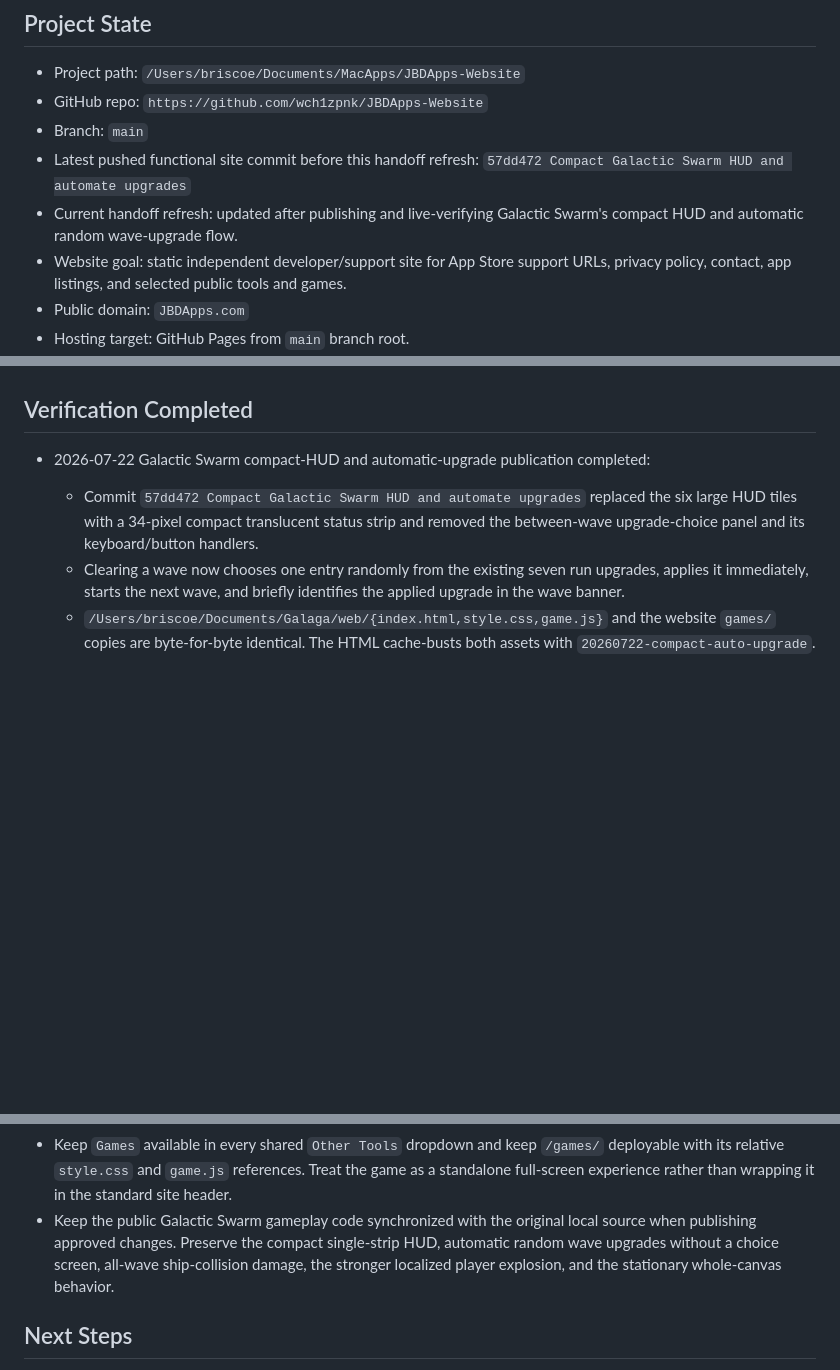
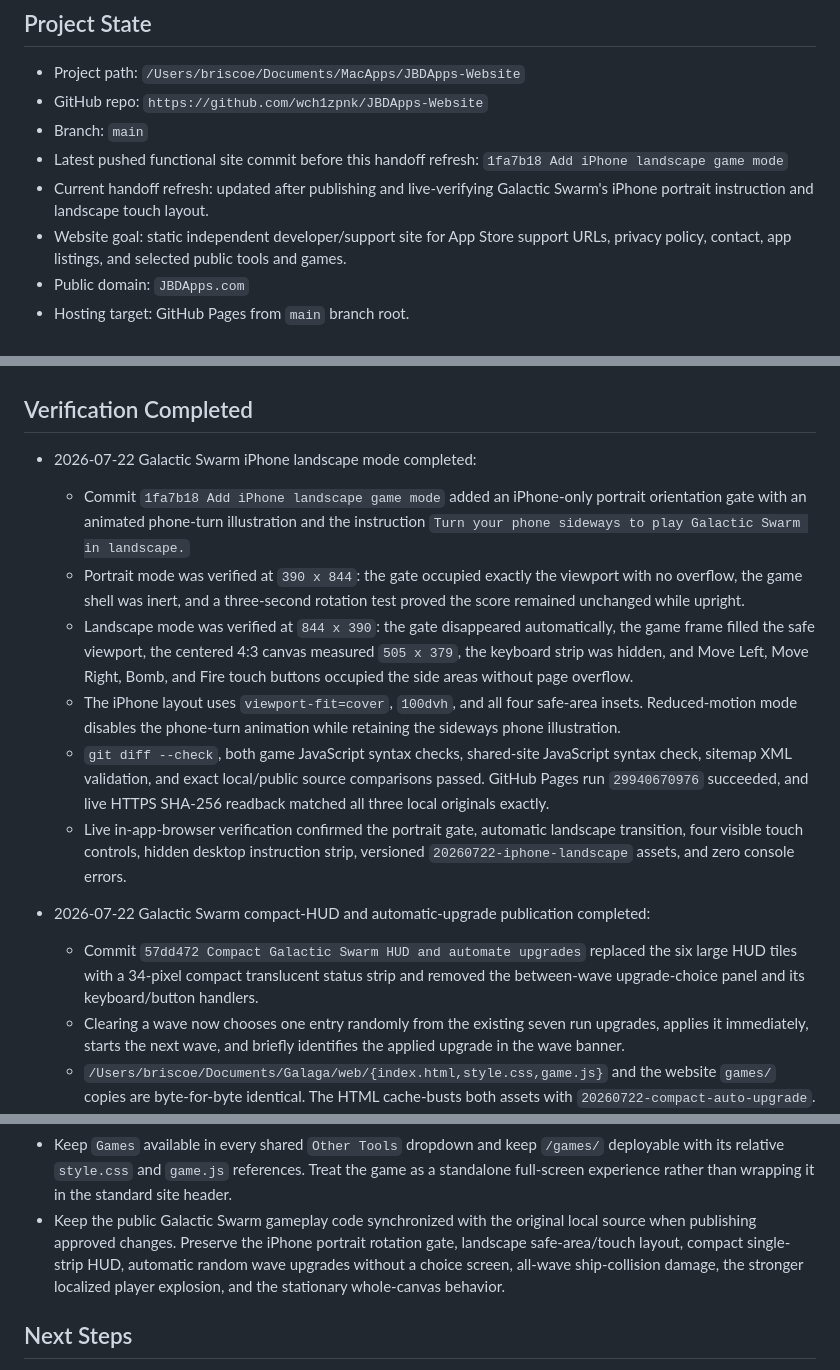
Before and after one commit to wch1zpnk/JBDApps-Website, a Markdown page: Handoff for New Chat.md, 3 parts joined by grey strips. Rendered like a GitHub page; blank space fills up the shorter version.

Commit message:
Document iPhone landscape game deployment

```diff
--- a/Handoff for New Chat.md
+++ b/Handoff for New Chat.md
@@ -11,8 +11,8 @@ Read this file before making website, domain, GitHub Pages, Cloudflare DNS, supp
 - Project path: `/Users/briscoe/Documents/MacApps/JBDApps-Website`
 - GitHub repo: `https://github.com/wch1zpnk/JBDApps-Website`
 - Branch: `main`
-- Latest pushed functional site commit before this handoff refresh: `57dd472 Compact Galactic Swarm HUD and automate upgrades`
-- Current handoff refresh: updated after publishing and live-verifying Galactic Swarm's compact HUD and automatic random wave-upgrade flow.
+- Latest pushed functional site commit before this handoff refresh: `1fa7b18 Add iPhone landscape game mode`
+- Current handoff refresh: updated after publishing and live-verifying Galactic Swarm's iPhone portrait instruction and landscape touch layout.
 - Website goal: static independent developer/support site for App Store support URLs, privacy policy, contact, app listings, and selected public tools and games.
 - Public domain: `JBDApps.com`
 - Hosting target: GitHub Pages from `main` branch root.
@@ -101,6 +103,14 @@ Read this file before making website, domain, GitHub Pages, Cloudflare DNS, supp
   - Email DNS records are present in Cloudflare DNS and public DNS: MX, SPF TXT, DKIM TXT, and DMARC TXT.
 
 ## Verification Completed
+
+- 2026-07-22 Galactic Swarm iPhone landscape mode completed:
+  - Commit `1fa7b18 Add iPhone landscape game mode` added an iPhone-only portrait orientation gate with an animated phone-turn illustration and the instruction `Turn your phone sideways to play Galactic Swarm in landscape.`
+  - Portrait mode was verified at `390 x 844`: the gate occupied exactly the viewport with no overflow, the game shell was inert, and a three-second rotation test proved the score remained unchanged while upright.
+  - Landscape mode was verified at `844 x 390`: the gate disappeared automatically, the game frame filled the safe viewport, the centered 4:3 canvas measured `505 x 379`, the keyboard strip was hidden, and Move Left, Move Right, Bomb, and Fire touch buttons occupied the side areas without page overflow.
+  - The iPhone layout uses `viewport-fit=cover`, `100dvh`, and all four safe-area insets. Reduced-motion mode disables the phone-turn animation while retaining the sideways phone illustration.
+  - `git diff --check`, both game JavaScript syntax checks, shared-site JavaScript syntax check, sitemap XML validation, and exact local/public source comparisons passed. GitHub Pages run `29940670976` succeeded, and live HTTPS SHA-256 readback matched all three local originals exactly.
+  - Live in-app-browser verification confirmed the portrait gate, automatic landscape transition, four visible touch controls, hidden desktop instruction strip, versioned `20260722-iphone-landscape` assets, and zero console errors.
 
 - 2026-07-22 Galactic Swarm compact-HUD and automatic-upgrade publication completed:
   - Commit `57dd472 Compact Galactic Swarm HUD and automate upgrades` replaced the six large HUD tiles with a 34-pixel compact translucent status strip and removed the between-wave upgrade-choice panel and its keyboard/button handlers.
@@ -383,7 +393,7 @@ Read this file before making website, domain, GitHub Pages, Cloudflare DNS, supp
 - Keep app-specific FAQs on their app product pages. The general `/support/` page should remain generic and should not accumulate app-specific FAQ sections.
 - Keep Voice Command Atlas Mac App Store copy centered on the explicitly selected `.voicecontrolcommands` export and re-import workflow. Do not restore claims that the Mac App Store build reads another app's preferences or restarts Voice Control/system processes.
 - Keep `Games` available in every shared `Other Tools` dropdown and keep `/games/` deployable with its relative `style.css` and `game.js` references. Treat the game as a standalone full-screen experience rather than wrapping it in the standard site header.
-- Keep the public Galactic Swarm gameplay code synchronized with the original local source when publishing approved changes. Preserve the compact single-strip HUD, automatic random wave upgrades without a choice screen, all-wave ship-collision damage, the stronger localized player explosion, and the stationary whole-canvas behavior.
+- Keep the public Galactic Swarm gameplay code synchronized with the original local source when publishing approved changes. Preserve the iPhone portrait rotation gate, landscape safe-area/touch layout, compact single-strip HUD, automatic random wave upgrades without a choice screen, all-wave ship-collision damage, the stronger localized player explosion, and the stationary whole-canvas behavior.
 
 ## Next Steps
 
```
Also changed, not shown: other parts of Handoff for New Chat.md (+2 -0 lines).
